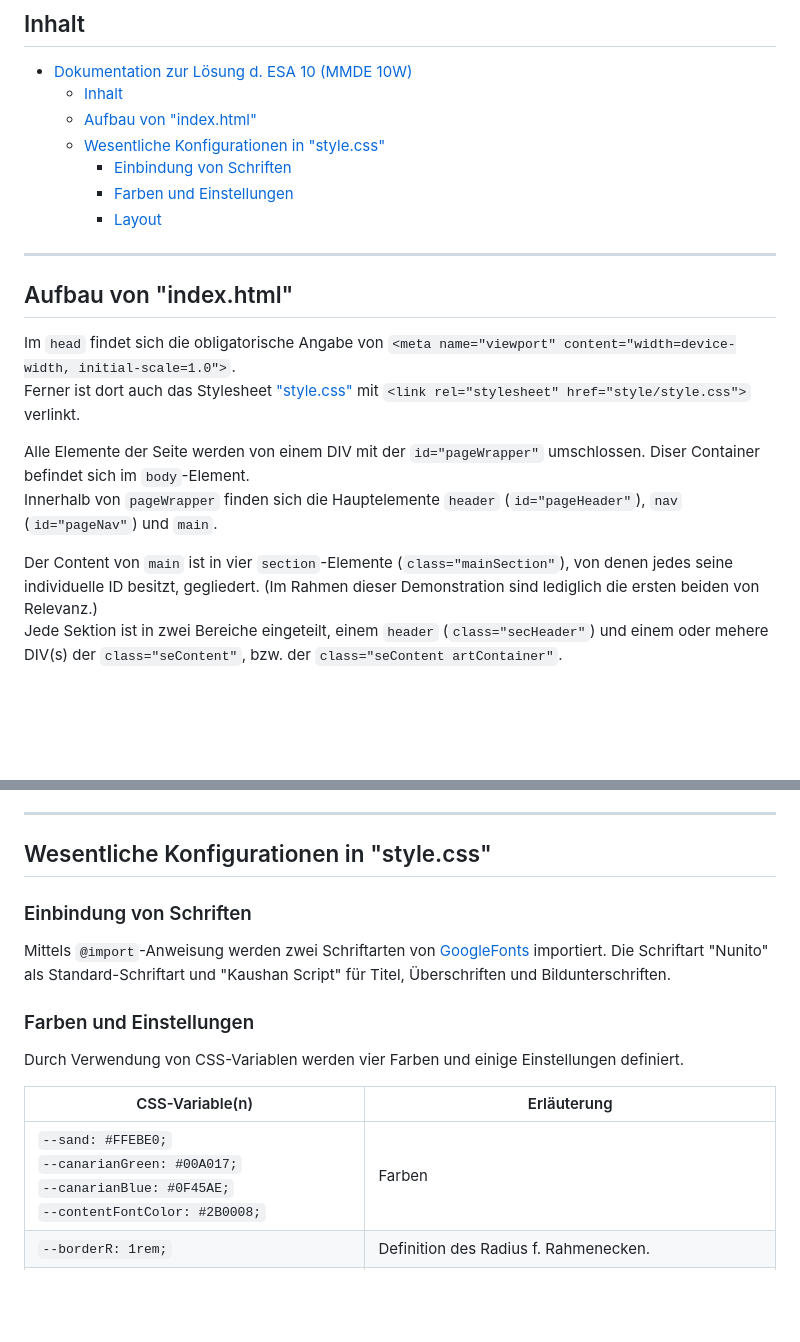
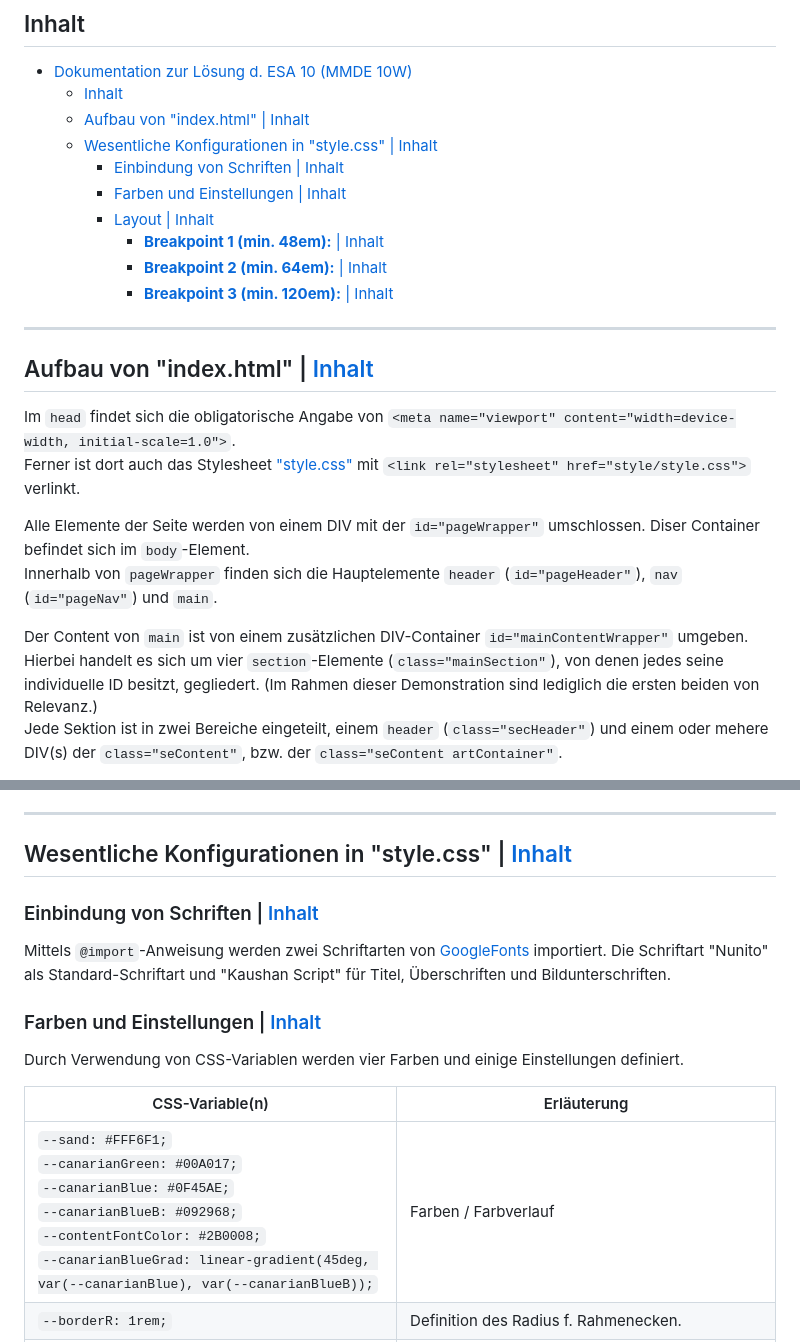
Before and after one commit to XIDV/peschl-mmde10w-aufgabe, a Markdown page: README.md, 2 parts joined by grey strips. Rendered like a GitHub page; blank space fills up the shorter version.

```diff
--- a/README.md
+++ b/README.md
@@ -6,15 +6,18 @@ Responsive Webseite, erstellt nach dem Mobile-First-Prinzip und unter Verwendung
 
 - [Dokumentation zur Lösung d. ESA 10 (MMDE 10W)](#dokumentation-zur-lösung-d-esa-10-mmde-10w)
   - [Inhalt](#inhalt)
-  - [Aufbau von "index.html"](#aufbau-von-indexhtml)
-  - [Wesentliche Konfigurationen in "style.css"](#wesentliche-konfigurationen-in-stylecss)
-    - [Einbindung von Schriften](#einbindung-von-schriften)
-    - [Farben und Einstellungen](#farben-und-einstellungen)
-    - [Layout](#layout)
+  - [Aufbau von "index.html" | Inhalt](#aufbau-von-indexhtml--inhalt)
+  - [Wesentliche Konfigurationen in "style.css" | Inhalt](#wesentliche-konfigurationen-in-stylecss--inhalt)
+    - [Einbindung von Schriften | Inhalt](#einbindung-von-schriften--inhalt)
+    - [Farben und Einstellungen | Inhalt](#farben-und-einstellungen--inhalt)
+    - [Layout | Inhalt](#layout--inhalt)
+      - [**Breakpoint 1 (min. 48em):** | Inhalt](#breakpoint-1-min-48em--inhalt)
+      - [**Breakpoint 2 (min. 64em):** | Inhalt](#breakpoint-2-min-64em--inhalt)
+      - [**Breakpoint 3 (min. 120em):** | Inhalt](#breakpoint-3-min-120em--inhalt)
 
 ___
 
-## Aufbau von "index.html"
+## Aufbau von "index.html" | [Inhalt](#inhalt)
 
 Im `head` findet sich die obligatorische Angabe von `<meta name="viewport" content="width=device-width, initial-scale=1.0">`.
 Ferner ist dort auch das Stylesheet ["style.css"](#wesentliche-konfigurationen-in-stylecss) mit `<link rel="stylesheet" href="style/style.css">` verlinkt.
@@ -22,7 +25,7 @@ Ferner ist dort auch das Stylesheet ["style.css"](#wesentliche-konfigurationen-i
 Alle Elemente der Seite werden von einem DIV mit der `id="pageWrapper"` umschlossen. Diser Container befindet sich im `body`-Element.
 Innerhalb von `pageWrapper` finden sich die Hauptelemente `header` (`id="pageHeader"`), `nav` (`id="pageNav"`) und `main`.
 
-Der Content von `main` ist in vier `section`-Elemente (`class="mainSection"`), von denen jedes seine individuelle ID besitzt, gegliedert. (Im Rahmen dieser Demonstration sind lediglich die ersten beiden von Relevanz.)
+Der Content von `main` ist von einem zusätzlichen DIV-Container `id="mainContentWrapper"` umgeben. Hierbei handelt es sich um vier `section`-Elemente (`class="mainSection"`), von denen jedes seine individuelle ID besitzt, gegliedert. (Im Rahmen dieser Demonstration sind lediglich die ersten beiden von Relevanz.)
 Jede Sektion ist in zwei Bereiche eingeteilt, einem `header` (`class="secHeader"`) und einem oder mehere DIV(s) der `class="seContent"`, bzw. der `class="seContent artContainer"`.
 
 Innerhalb der ersten Sektion mit der `id="welcome"` findet sich ein `img`-Element welches von einem `figcaption`-Element begleitet und von einem `figure`-Element umschossen ist. An diesem `figure`-Element wird nachfolgend die Anwendung der CSS-Regel `float: left;` demonstriert.
@@ -32,19 +35,19 @@ In der folgenden Sektion mit der `id="locations"` findet sich neben einem DIV mi
 
 ___
 
-## Wesentliche Konfigurationen in "style.css"
+## Wesentliche Konfigurationen in "style.css" | [Inhalt](#inhalt)
 
-### Einbindung von Schriften
+### Einbindung von Schriften | [Inhalt](#inhalt)
 
 Mittels `@import`-Anweisung werden zwei Schriftarten von [GoogleFonts](https://fonts.google.com/?category=Sans+Serif) importiert. Die Schriftart "Nunito" als Standard-Schriftart und "Kaushan Script" für Titel, Überschriften und Bildunterschriften.
 
-### Farben und Einstellungen
+### Farben und Einstellungen | [Inhalt](#inhalt)
 
 Durch Verwendung von CSS-Variablen werden vier Farben und einige Einstellungen definiert.
 
 | CSS-Variable(n) | Erläuterung |
 |-|-|
-| `--sand: #FFEBE0;`<br> `--canarianGreen: #00A017;` <br> `--canarianBlue: #0F45AE;`<br> `--contentFontColor: #2B0008;` | Farben |
+| `--sand: #FFF6F1;`<br> `--canarianGreen: #00A017;` <br> `--canarianBlue: #0F45AE;`<br> `--canarianBlueB: #092968;`<br> `--contentFontColor: #2B0008;`<br> `--canarianBlueGrad: linear-gradient(45deg, var(--canarianBlue), var(--canarianBlueB));` | Farben / Farbverlauf |
 | `--borderR: 1rem;` | Definition des Radius f. Rahmenecken. |
 | `--borderPattern: 0 var(--borderR) 0 var(--borderR);` | Definition einer Standardkonfiguration f. Rahmenrundungen (nur unten links und oben rechts) |
 | `--sVPmargin: .25rem;` | Definition eines Basis-Abstandswert |
```
Also changed, not shown: other parts of README.md (+30 -3 lines).
